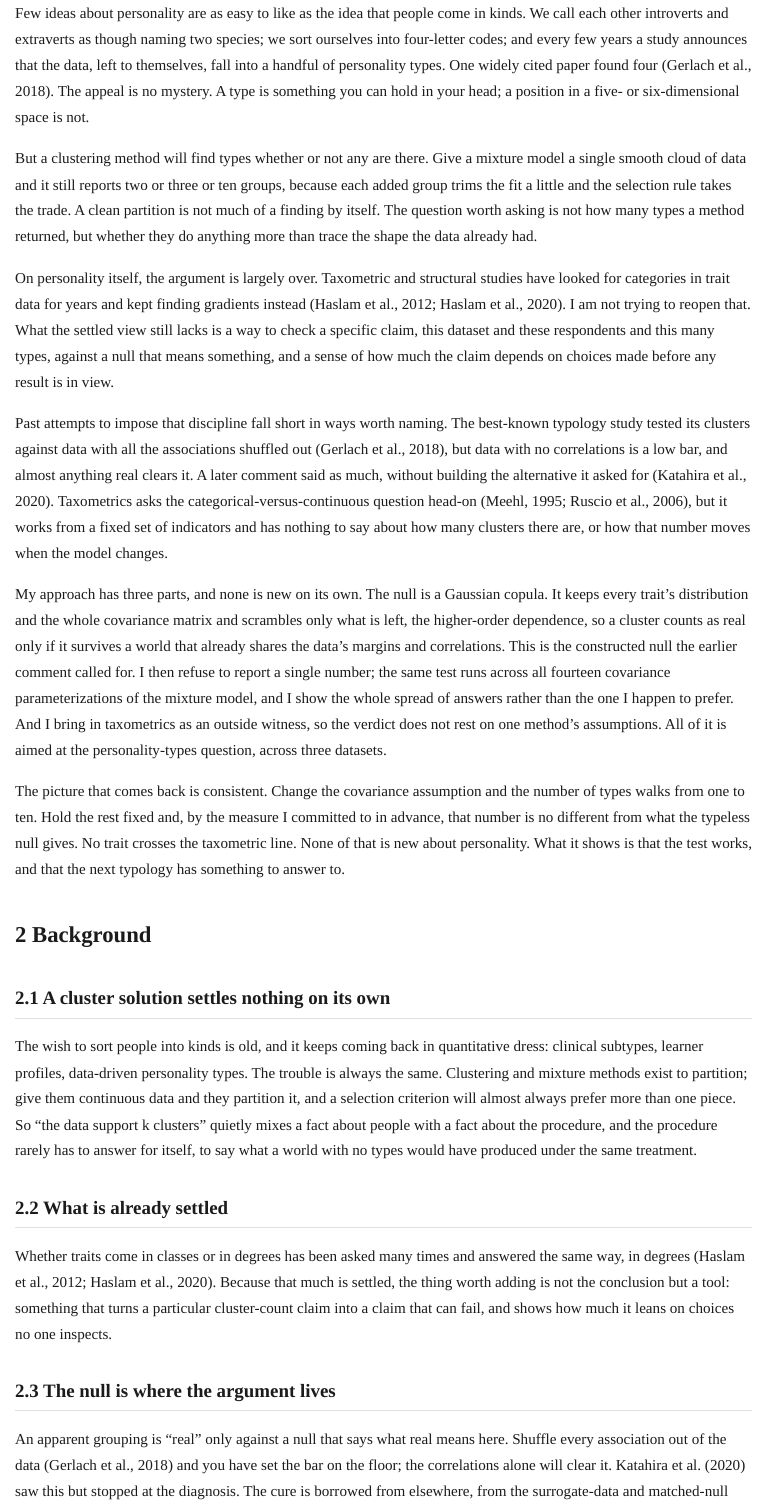
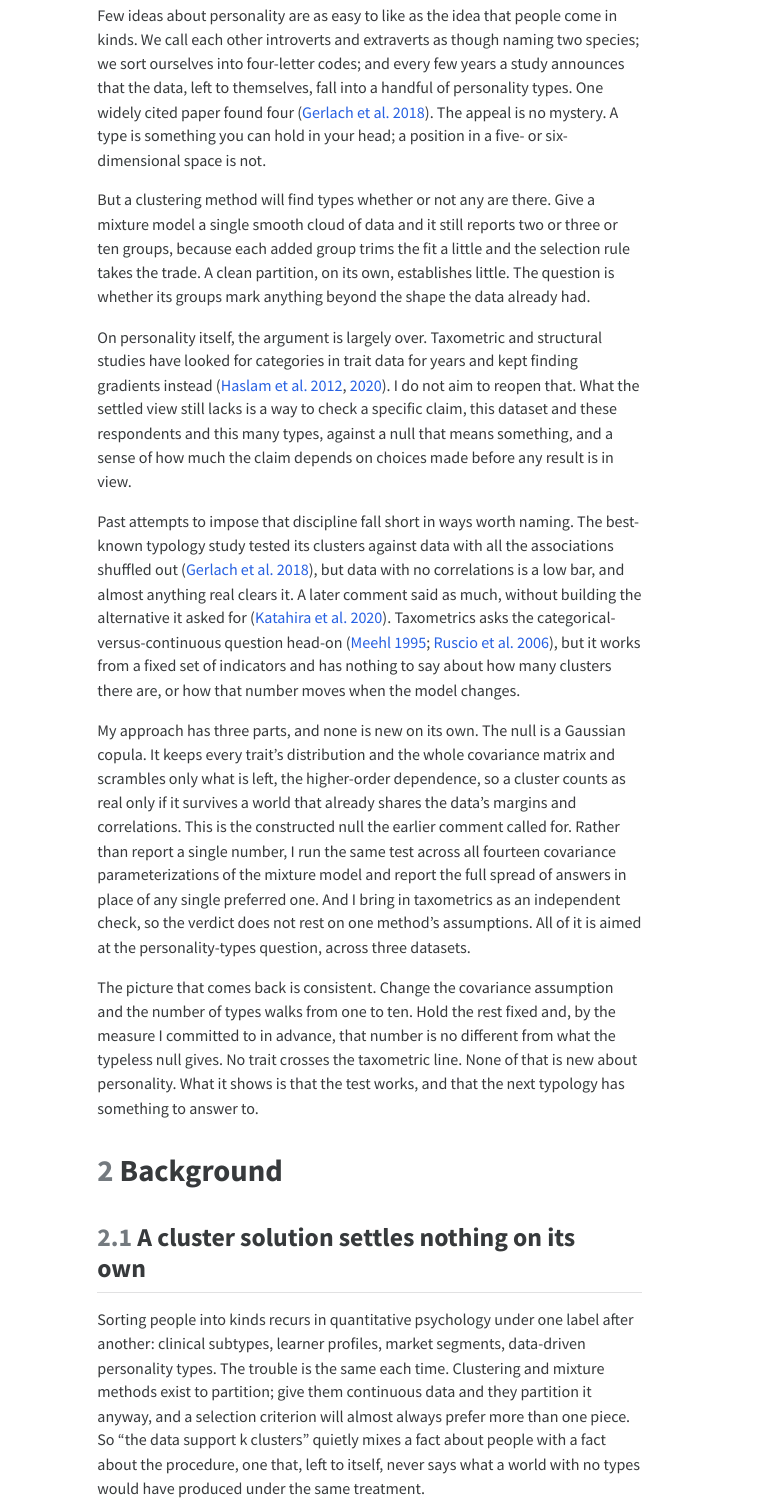
Before and after one commit to haomeng797-ship-it/types-without-taxa, a Quarto document (paper/paper.qmd): the page in a window 1100 px wide, from 340 px down before the commit and from 780 px down after it, so that both start at the same text. The pictures show the output file paper/paper.html that the author committed with the source, opened offline; menus at the side of the page are left out.

Commit message:
tighten prose, re-render

```diff
--- a/paper/paper.qmd
+++ b/paper/paper.qmd
@@ -4,18 +4,3 @@
 author: "Miura Meng"
 date: today
 abstract: |
-  Run a clustering method on personality data and it will hand you types, whether or not any types are
-  there. That makes a familiar announcement, that a dataset contains some particular number of
-  personality types, hard to take at face value; the number might be a fact about people, or only a
-  fact about the method. This paper offers a way to tell the two apart, and tries it on the personality
-  case. I compare each of three large public datasets (about a million respondents, across the
-  IPIP-NEO-120, an IPIP Big-Five inventory, and the IPIP-HEXACO) to a matched null: a synthetic
-  population built to copy the data's trait distributions and full correlation structure exactly, but
-  to contain no types by construction. That comparison runs across all fourteen covariance assumptions
-  a standard mixture model can make, and a taxometric test adds a second, independent reading.
-  Everything was preregistered and run on held-out data. The number of types found ranges from one to
-  ten depending only on the covariance assumption; by the preregistered measure it never exceeds what
-  the typeless null produces; and no trait shows a categorical signature. Real data does depart a little
-  from the null, but not by gaining types or turning categorical. The contribution is not a verdict on
-  personality; trait structure has long been argued to be dimensional. What is new is the test, which any
-  future claim of N types can be held to.
@@ -21,0 +10,8 @@
+  separate the two and applies it to the personality case. I compare each of three large public datasets
+  (roughly one million respondents, across the IPIP-NEO-120, an IPIP Big-Five inventory, and the
+  IPIP-HEXACO) against a matched null: a synthetic population built to reproduce the data's trait
+  distributions and full correlation structure exactly while containing no types by construction. The
+  comparison runs across all fourteen covariance parameterizations a standard Gaussian mixture model can
+  take, and a taxometric analysis provides an independent second reading. The full procedure was
+  preregistered and run on held-out data. The number of types selected ranges from one to ten as a
+  function of the covariance assumption alone; by the preregistered statistic it never exceeds what the
@@ -22,3 +21,4 @@
+  which any future claim of N types can be held.
 keywords:
   - personality structure
   - categorical versus continuous
@@ -77,13 +77,12 @@
 
 But a clustering method will find types whether or not any are there. Give a mixture model a single
 smooth cloud of data and it still reports two or three or ten groups, because each added group trims
-the fit a little and the selection rule takes the trade. A clean partition is not much of a finding by
-itself. The question worth asking is not how many types a method returned, but whether they do anything
-more than trace the shape the data already had.
+the fit a little and the selection rule takes the trade. A clean partition, on its own, establishes
+little. The question is whether its groups mark anything beyond the shape the data already had.
 
 On personality itself, the argument is largely over. Taxometric and structural studies have looked for
-categories in trait data for years and kept finding gradients instead [@haslam2012; @haslam2020]. I am
-not trying to reopen that. What the settled view still lacks is a way to check a specific claim, this
+categories in trait data for years and kept finding gradients instead [@haslam2012; @haslam2020]. I do
+not aim to reopen that. What the settled view still lacks is a way to check a specific claim, this
 dataset and these respondents and this many types, against a null that means something, and a sense of
 how much the claim depends on choices made before any result is in view.
 
@@ -97,11 +96,11 @@
 My approach has three parts, and none is new on its own. The null is a Gaussian copula. It keeps every
 trait's distribution and the whole covariance matrix and scrambles only what is left, the higher-order
 dependence, so a cluster counts as real only if it survives a world that already shares the data's
-margins and correlations. This is the constructed null the earlier comment called for. I then refuse to
-report a single number; the same test runs across all fourteen covariance parameterizations of the
-mixture model, and I show the whole spread of answers rather than the one I happen to prefer. And I
-bring in taxometrics as an outside witness, so the verdict does not rest on one method's assumptions.
-All of it is aimed at the personality-types question, across three datasets.
+margins and correlations. This is the constructed null the earlier comment called for. Rather than
+report a single number, I run the same test across all fourteen covariance parameterizations of the
+mixture model and report the full spread of answers in place of any single preferred one. And I bring
+in taxometrics as an independent check, so the verdict does not rest on one method's assumptions. All
+of it is aimed at the personality-types question, across three datasets.
 
 The picture that comes back is consistent. Change the covariance assumption and the number of types
 walks from one to ten. Hold the rest fixed and, by the measure I committed to in advance, that number
@@ -112,15 +111,11 @@
 # Background
 
 ## A cluster solution settles nothing on its own
-The wish to sort people into kinds is old, and it keeps coming back in quantitative dress: clinical
-subtypes, learner profiles, data-driven personality types. The trouble is always the same. Clustering
-and mixture methods exist to partition; give them continuous data and they partition it, and a
-selection criterion will almost always prefer more than one piece. So "the data support k clusters"
-quietly mixes a fact about people with a fact about the procedure, and the procedure rarely has to
-answer for itself, to say what a world with no types would have produced under the same treatment.
+Sorting people into kinds recurs in quantitative psychology under one label after another: clinical
+subtypes, learner profiles, market segments, data-driven personality types. The trouble is the same
+each time. Clustering and mixture methods exist to partition; give them continuous data and they
+partition it anyway, and a selection criterion will almost always prefer more than one piece. So "the
+data support k clusters" quietly mixes a fact about people with a fact about the procedure, one that,
+left to itself, never says what a world with no types would have produced under the same treatment.
 
 ## What is already settled
-Whether traits come in classes or in degrees has been asked many times and answered the same way, in
-degrees [@haslam2012; @haslam2020]. Because that much is settled, the thing worth adding is not the
-conclusion but a tool: something that turns a particular cluster-count claim into a claim that can fail,
-and shows how much it leans on choices no one inspects.
```
Also changed, not shown: paper/paper.html, paper/paper.pdf, paper/paper.qmd (44 more changed lines).
